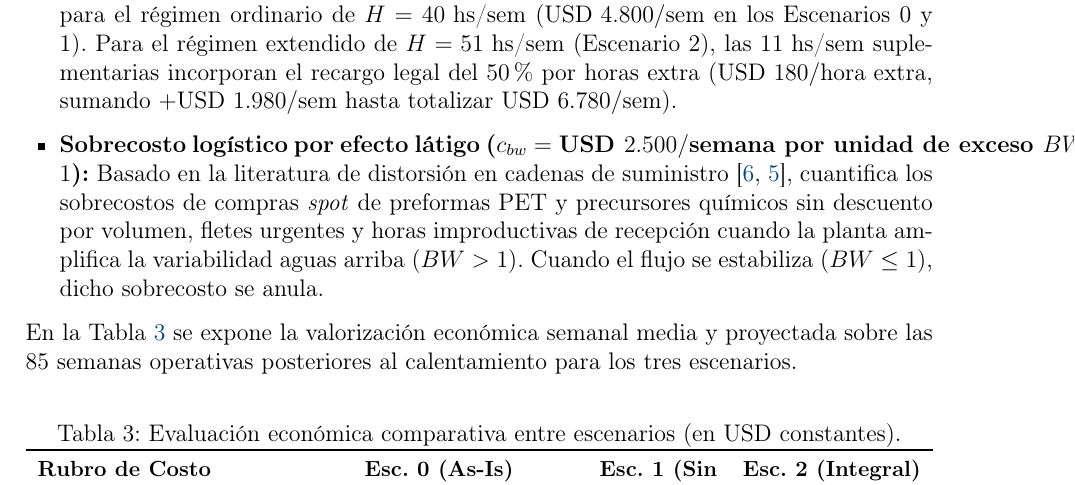
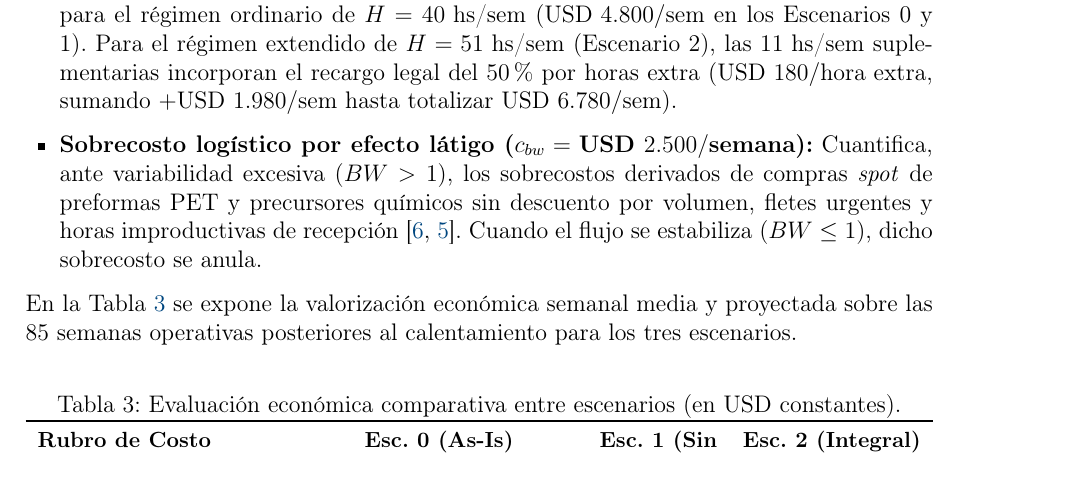
Before and after one commit to MAlejoM/simuTPI, a LaTeX paper (main.tex): part of page 9 of 11, cut so that both start at the same text. Compiled offline with pdfLaTeX.

Commit message:
Update main.tex

```diff
--- a/main.tex
+++ b/main.tex
@@ -326,7 +326,7 @@ donde el origen y fundamento de cada parámetro unitario es el siguiente:
     \item \textbf{Costo de mantenimiento de inventario ($c_h = \text{USD } 0{,}15 / \text{caja-semana}$):} Siguiendo la proporción canónica $c_b / c_h = 10:1$ de los modelos de simulación de inventarios de Law y Kelton~\cite{lawkelton}, representa el $1\%$ semanal del valor de la caja ($\text{USD } 15$) en concepto de costo financiero del capital inmovilizado, seguro, deterioro de envases y espacio de racks en los depósitos Parque y Vicentin, aplicado sobre el stock medio ($\overline{I}$).
 \newpage
     \item \textbf{Costo de operación fabril y mano de obra ($C_{\text{turnos}}(H)$):} Estimado a partir del costo operativo industrial (dotación de operarios de dilución, reactores, control de calidad, líneas de envasado, autoelevadores y consumo energético) de $\text{USD } 120/\text{hora de planta}$ para el régimen ordinario de $H = 40\text{ hs/sem}$ ($\text{USD } 4.800/\text{sem}$ en los Escenarios 0 y 1). Para el régimen extendido de $H = 51\text{ hs/sem}$ (Escenario 2), las $11\text{ hs/sem}$ suplementarias incorporan el recargo legal del $50\%$ por horas extra ($\text{USD } 180/\text{hora extra}$, sumando $+\text{USD } 1.980/\text{sem}$ hasta totalizar $\text{USD } 6.780/\text{sem}$).
-    \item \textbf{Sobrecosto logístico por efecto látigo ($c_{bw} = \text{USD } 2.500 / \text{semana por unidad de exceso } BW > 1$):} Basado en la literatura de distorsión en cadenas de suministro~\cite{lee,sterman}, cuantifica los sobrecostos de compras \textit{spot} de preformas PET y precursores químicos sin descuento por volumen, fletes urgentes y horas improductivas de recepción cuando la planta amplifica la variabilidad aguas arriba ($BW > 1$). Cuando el flujo se estabiliza ($BW \le 1$), dicho sobrecosto se anula.
+    \item \textbf{Sobrecosto logístico por efecto látigo ($c_{bw} = \text{USD } 2.500/\text{semana}$):} Cuantifica, ante variabilidad excesiva ($BW > 1$), los sobrecostos derivados de compras \textit{spot} de preformas PET y precursores químicos sin descuento por volumen, fletes urgentes y horas improductivas de recepción~\cite{lee,sterman}. Cuando el flujo se estabiliza ($BW \le 1$), dicho sobrecosto se anula.
 \end{itemize}
 
 En la Tabla~\ref{tab:analisis_costos} se expone la valorización económica semanal media y proyectada sobre las 85 semanas operativas posteriores al calentamiento para los tres escenarios.
```
